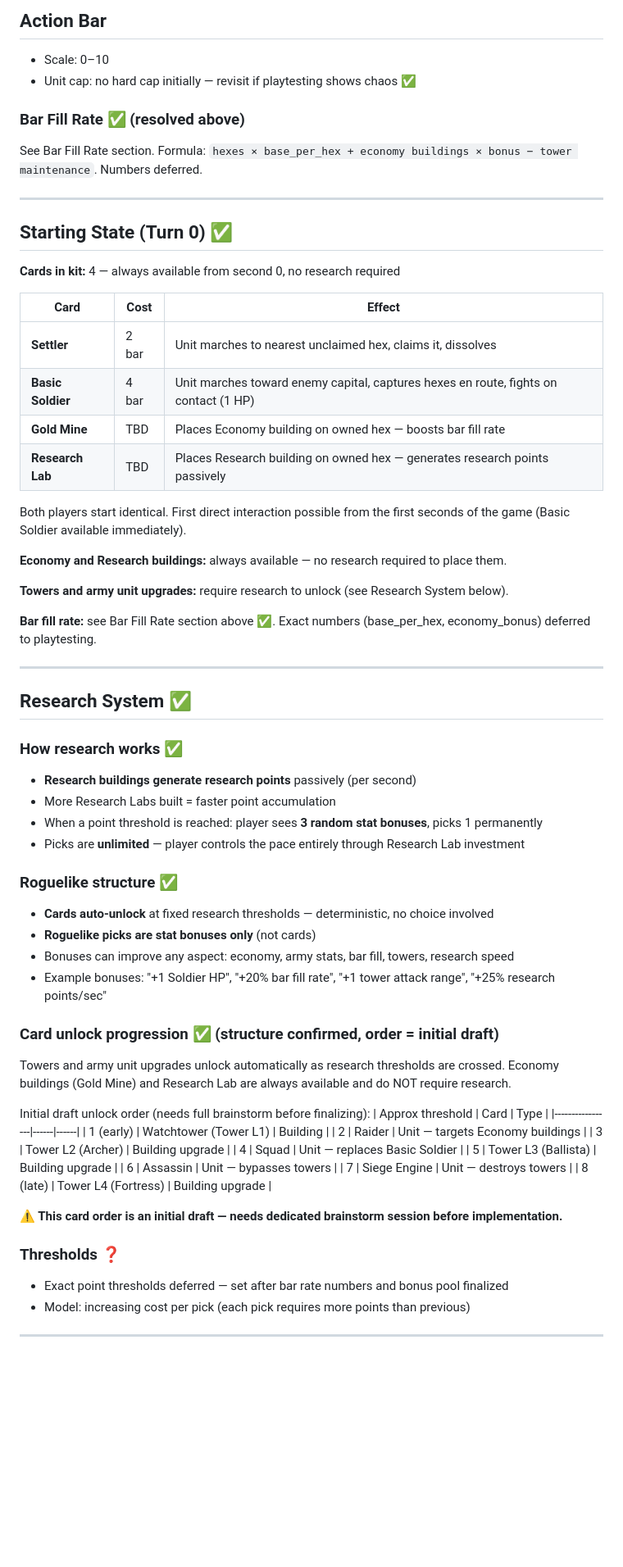
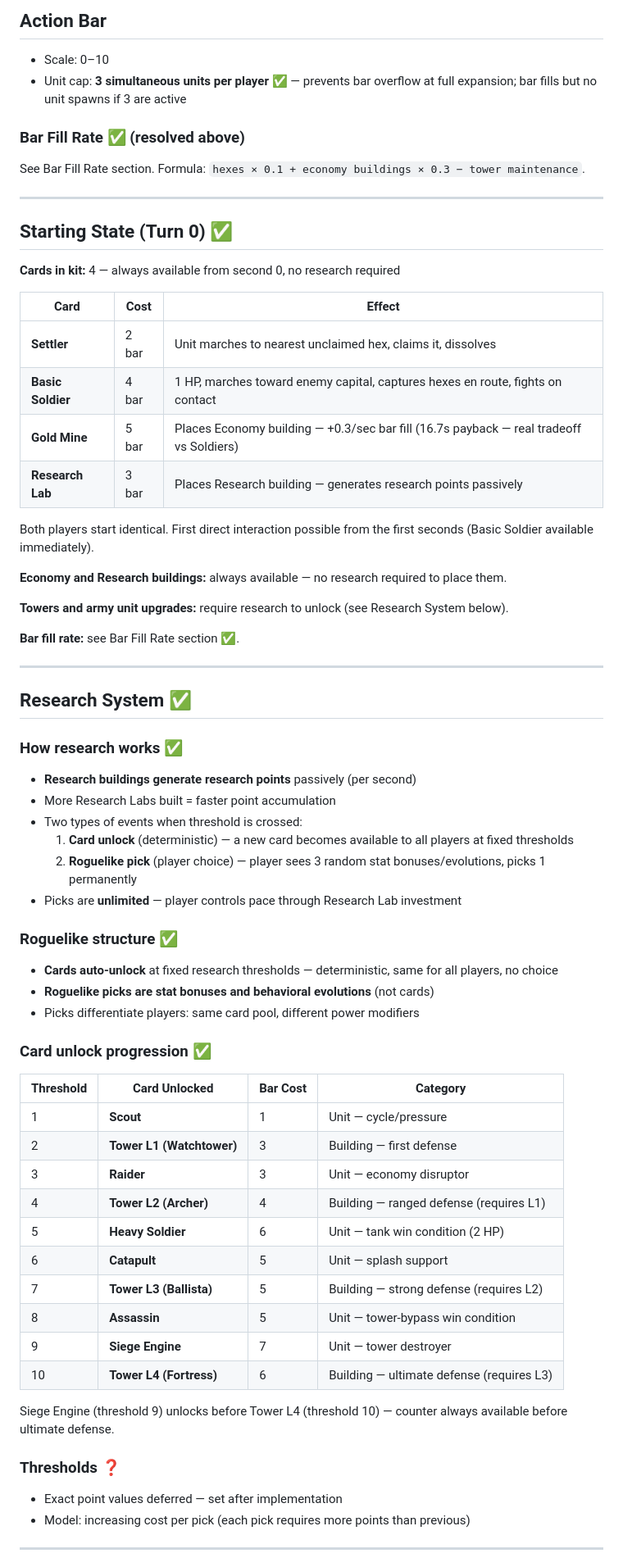
Before and after one commit to JPE-DBG/hexar, a Markdown page: .claude/design/combat-variant-e-roguelike-first.md, the part around one of its changes. Shown at 82% size. Rendered like a GitHub page; blank space fills up the shorter version.

Commit message:
new game mechanics option

```diff
--- a/.claude/design/combat-variant-e-roguelike-first.md
+++ b/.claude/design/combat-variant-e-roguelike-first.md
@@ -104,11 +113,11 @@ bar_fill_rate = (owned hexes × base_per_hex)
 ## Action Bar
 
 - Scale: 0–10
-- Unit cap: no hard cap initially — revisit if playtesting shows chaos ✅
+- Unit cap: **3 simultaneous units per player** ✅ — prevents bar overflow at full expansion; bar fills but no unit spawns if 3 are active
 
 ### Bar Fill Rate ✅ (resolved above)
 
-See Bar Fill Rate section. Formula: `hexes × base_per_hex + economy buildings × bonus − tower maintenance`. Numbers deferred.
+See Bar Fill Rate section. Formula: `hexes × 0.1 + economy buildings × 0.3 − tower maintenance`.
 
 ---
 
@@ -119,17 +128,17 @@ See Bar Fill Rate section. Formula: `hexes × base_per_hex + economy buildings
 | Card | Cost | Effect |
 |------|------|--------|
 | **Settler** | 2 bar | Unit marches to nearest unclaimed hex, claims it, dissolves |
-| **Basic Soldier** | 4 bar | Unit marches toward enemy capital, captures hexes en route, fights on contact (1 HP) |
-| **Gold Mine** | TBD | Places Economy building on owned hex — boosts bar fill rate |
-| **Research Lab** | TBD | Places Research building on owned hex — generates research points passively |
+| **Basic Soldier** | 4 bar | 1 HP, marches toward enemy capital, captures hexes en route, fights on contact |
+| **Gold Mine** | 5 bar | Places Economy building — +0.3/sec bar fill (16.7s payback — real tradeoff vs Soldiers) |
+| **Research Lab** | 3 bar | Places Research building — generates research points passively |
 
-Both players start identical. First direct interaction possible from the first seconds of the game (Basic Soldier available immediately).
+Both players start identical. First direct interaction possible from the first seconds (Basic Soldier available immediately).
 
 **Economy and Research buildings:** always available — no research required to place them.
 
 **Towers and army unit upgrades:** require research to unlock (see Research System below).
 
-**Bar fill rate:** see Bar Fill Rate section above ✅. Exact numbers (base_per_hex, economy_bonus) deferred to playtesting.
+**Bar fill rate:** see Bar Fill Rate section ✅.
 
 ---
 
@@ -138,34 +147,35 @@ Both players start identical. First direct interaction possible from the first s
 ### How research works ✅
 - **Research buildings generate research points** passively (per second)
 - More Research Labs built = faster point accumulation
-- When a point threshold is reached: player sees **3 random stat bonuses**, picks 1 permanently
-- Picks are **unlimited** — player controls the pace entirely through Research Lab investment
+- Two types of events when threshold is crossed:
+  1. **Card unlock** (deterministic) — a new card becomes available to all players at fixed thresholds
+  2. **Roguelike pick** (player choice) — player sees 3 random stat bonuses/evolutions, picks 1 permanently
+- Picks are **unlimited** — player controls pace through Research Lab investment
 
 ### Roguelike structure ✅
-- **Cards auto-unlock** at fixed research thresholds — deterministic, no choice involved
-- **Roguelike picks are stat bonuses only** (not cards)
-- Bonuses can improve any aspect: economy, army stats, bar fill, towers, research speed
-- Example bonuses: "+1 Soldier HP", "+20% bar fill rate", "+1 tower attack range", "+25% research points/sec"
+- **Cards auto-unlock** at fixed research thresholds — deterministic, same for all players, no choice
+- **Roguelike picks are stat bonuses and behavioral evolutions** (not cards)
+- Picks differentiate players: same card pool, different power modifiers
 
-### Card unlock progression ✅ (structure confirmed, order = initial draft)
-Towers and army unit upgrades unlock automatically as research thresholds are crossed. Economy buildings (Gold Mine) and Research Lab are always available and do NOT require research.
+### Card unlock progression ✅
 
-Initial draft unlock order (needs full brainstorm before finalizing):
-| Approx threshold | Card | Type |
-|-----------------|------|------|
-| 1 (early) | Watchtower (Tower L1) | Building |
-| 2 | Raider | Unit — targets Economy buildings |
-| 3 | Tower L2 (Archer) | Building upgrade |
-| 4 | Squad | Unit — replaces Basic Soldier |
-| 5 | Tower L3 (Ballista) | Building upgrade |
-| 6 | Assassin | Unit — bypasses towers |
-| 7 | Siege Engine | Unit — destroys towers |
-| 8 (late) | Tower L4 (Fortress) | Building upgrade |
+| Threshold | Card Unlocked | Bar Cost | Category |
+|-----------|--------------|----------|----------|
+| 1 | **Scout** | 1 | Unit — cycle/pressure |
+| 2 | **Tower L1 (Watchtower)** | 3 | Building — first defense |
+| 3 | **Raider** | 3 | Unit — economy disruptor |
+| 4 | **Tower L2 (Archer)** | 4 | Building — ranged defense (requires L1) |
+| 5 | **Heavy Soldier** | 6 | Unit — tank win condition (2 HP) |
+| 6 | **Catapult** | 5 | Unit — splash support |
+| 7 | **Tower L3 (Ballista)** | 5 | Building — strong defense (requires L2) |
+| 8 | **Assassin** | 5 | Unit — tower-bypass win condition |
+| 9 | **Siege Engine** | 7 | Unit — tower destroyer |
+| 10 | **Tower L4 (Fortress)** | 6 | Building — ultimate defense (requires L3) |
 
-**⚠️ This card order is an initial draft — needs dedicated brainstorm session before implementation.**
+Siege Engine (threshold 9) unlocks before Tower L4 (threshold 10) — counter always available before ultimate defense.
 
 ### Thresholds ❓
-- Exact point thresholds deferred — set after bar rate numbers and bonus pool finalized
+- Exact point values deferred — set after implementation
 - Model: increasing cost per pick (each pick requires more points than previous)
 
 ---
```
Also changed, not shown: other parts of .claude/design/combat-variant-e-roguelike-first.md (+99 -36 lines), .claude/design/combat-deck-building-concept.md (added, +219 -0 lines).
